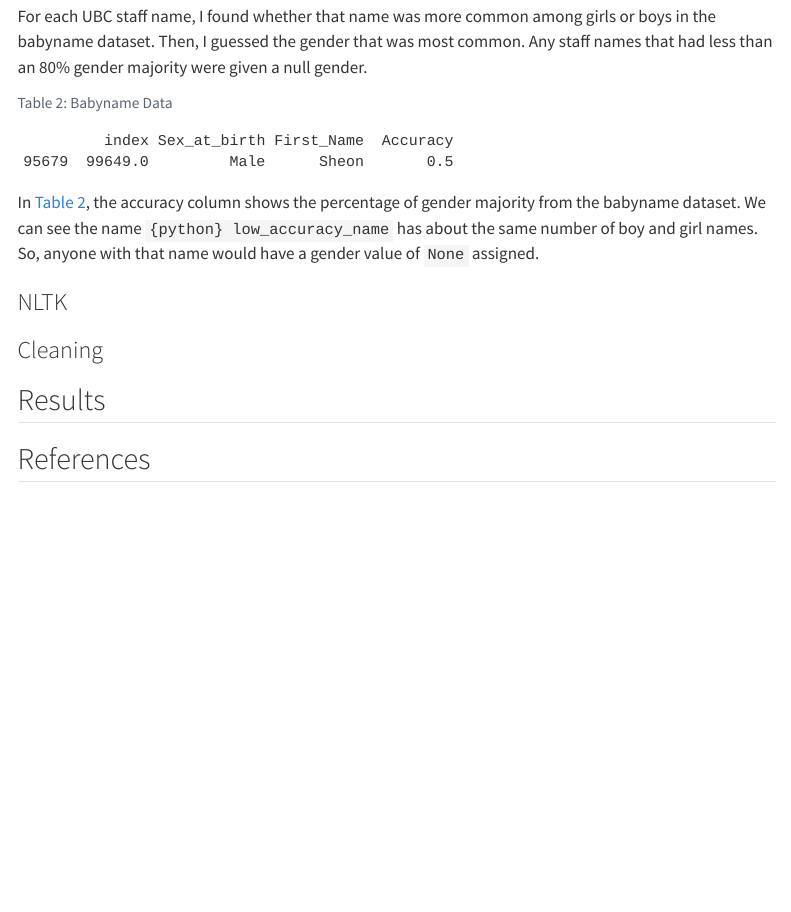
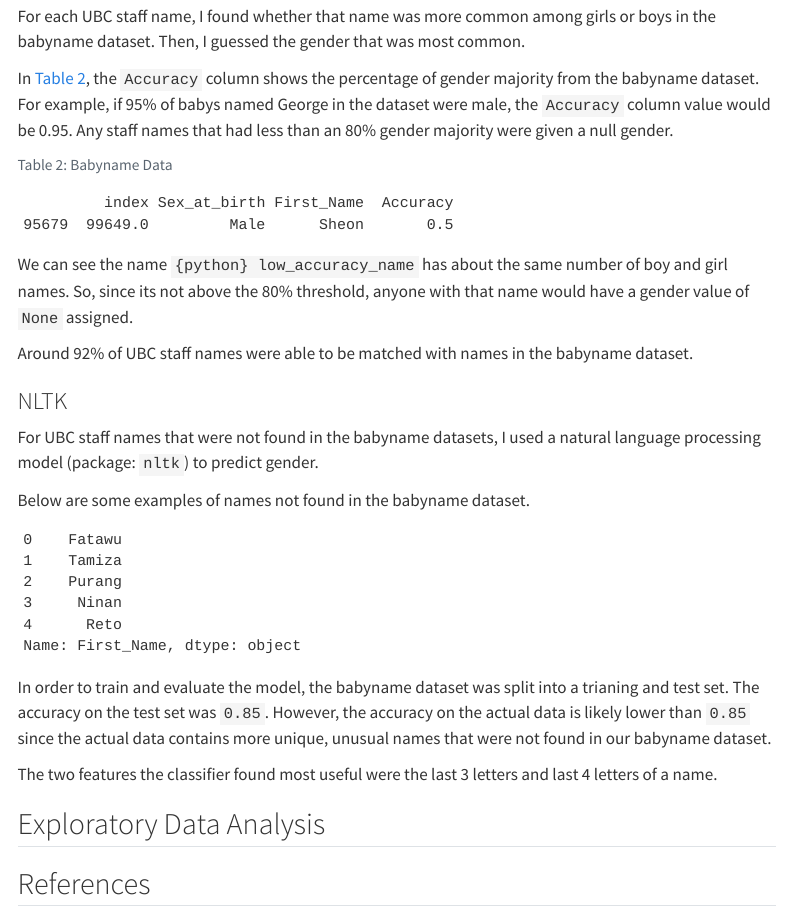
Before and after one commit to jjadeb/UBCSalary, a Quarto document (reports/UBC_salary_report.qmd): the page in a window 1100 px wide, from 1720 px down. Rendered offline with R 4.5, knitr and Pandoc in place of Quarto, with nearby package versions; some code elsewhere in the file could not run offline; menus at the side of the page are left out.

Commit message:
update gender prediction section with draft

````diff
--- a/reports/UBC_salary_report.qmd
+++ b/reports/UBC_salary_report.qmd
@@ -88,7 +88,9 @@ clean_salary_data.head()
 ### Babyname Corpus
 In order to predict gender, I used datasets with babynames and assigned genders. In order to have a somewhat diverse set of baby names, I used babynames from canadian, american, and indian sources [@canadian_babyname, @american_babyname, @indian_babyname].
 
-For each UBC staff name, I found whether that name was more common among girls or boys in the babyname dataset. Then, I guessed the gender that was most common. Any staff names that had less than an 80% gender majority were given a null gender.
+For each UBC staff name, I found whether that name was more common among girls or boys in the babyname dataset. Then, I guessed the gender that was most common.
+
+In @tbl-babynames, the `Accuracy` column shows the percentage of gender majority from the babyname dataset. For example, if 95% of babys named George in the dataset were male, the `Accuracy` column value would be 0.95. Any staff names that had less than an 80% gender majority were given a null gender.
 
 ```{python}
 #| label: tbl-babynames
@@ -99,15 +101,26 @@ low_accuracy_name = low_accuracy_df.iloc[0]["First_Name"]
 low_accuracy_df
 ```
 
-In @tbl-babynames, the accuracy column shows the percentage of gender majority from the babyname dataset. We can see the name `{python} low_accuracy_name` has about the same number of boy and girl names. So, anyone with that name would have a gender value of `None` assigned.
+We can see the name `{python} low_accuracy_name` has about the same number of boy and girl names. So, since its not above the 80% threshold, anyone with that name would have a gender value of `None` assigned.
+
+Around 92% of UBC staff names were able to be matched with names in the babyname dataset.
 
 ### NLTK
 
+For UBC staff names that were not found in the babyname datasets, I used a natural language processing model (package: `nltk`) to predict gender.
 
-### Cleaning
+Below are some examples of names not found in the babyname dataset.
 
+```{python}
+nltk_predictions_needed = pd.read_csv("../data/gender_predictions/needs_gender_predictions.csv")
+nltk_predictions_needed.head(5)["First_Name"]
+```
 
-## Results
+In order to train and evaluate the model, the babyname dataset was split into a trianing and test set. The accuracy on the test set was `0.85`. However, the accuracy on the actual data is likely lower than `0.85` since the actual data contains more unique, unusual names that were not found in our babyname dataset.
+
+The two features the classifier found most useful were the last 3 letters and last 4 letters of a name.
+
+## Exploratory Data Analysis
 
 
 
````
Also changed, not shown: reports/UBC_salary_report.pdf.
